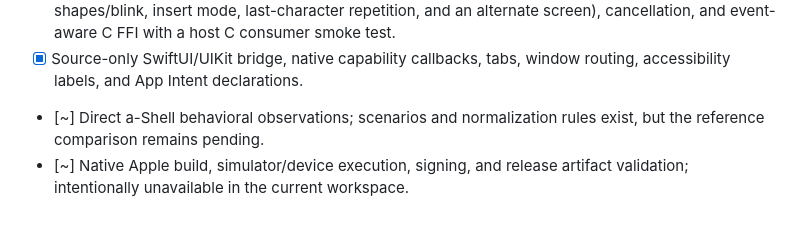
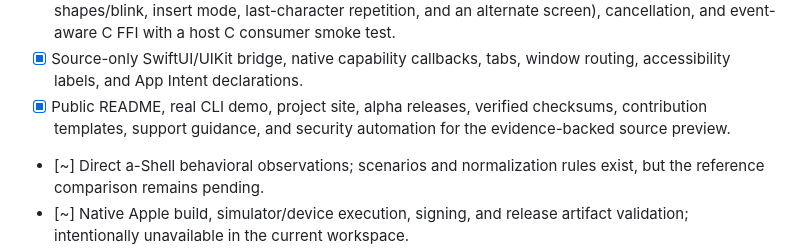
Before and after one commit to OthmaneBlial/Rune, a Markdown page: ROADMAP.md, the part around the change. GitHub-like rendering; blank space fills up the shorter version.

Commit message:
docs(roadmap): mark public preview hygiene complete

```diff
--- a/ROADMAP.md
+++ b/ROADMAP.md
@@ -32,6 +32,9 @@ progress is not mistaken for a shipped application.
       FFI with a host C consumer smoke test.
 - [x] Source-only SwiftUI/UIKit bridge, native capability callbacks, tabs,
       window routing, accessibility labels, and App Intent declarations.
+- [x] Public README, real CLI demo, project site, alpha releases, verified
+      checksums, contribution templates, support guidance, and security
+      automation for the evidence-backed source preview.
 - [~] Direct a-Shell behavioral observations; scenarios and normalization rules
       exist, but the reference comparison remains pending.
 - [~] Native Apple build, simulator/device execution, signing, and release
```
